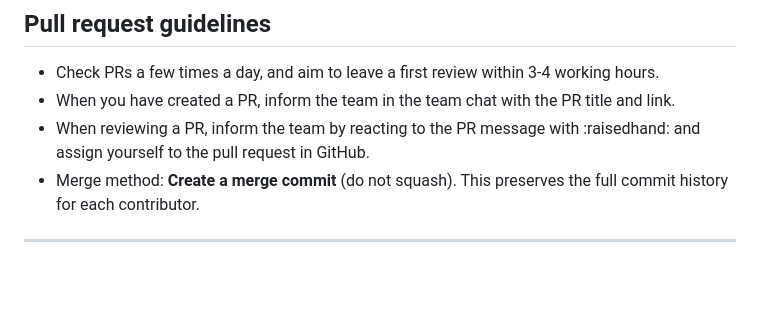
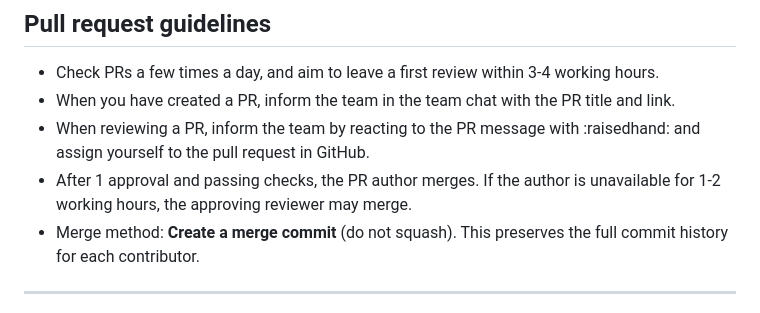
Before and after one commit to teritox/Titanic-Capstone-Project, a Markdown page: CONTRIBUTING.md, the part around the change. Drawn GitHub-style; blank space fills up the shorter version.

Commit message:
Add guideline about who merges

```diff
--- a/CONTRIBUTING.md
+++ b/CONTRIBUTING.md
@@ -122,6 +122,7 @@ Add an explanation of what the pull request does in the form "This pull request.
 * Check PRs a few times a day, and aim to leave a first review within 3-4 working hours.
 * When you have created a PR, inform the team in the team chat with the PR title and link.
 * When reviewing a PR, inform the team by reacting to the PR message with :raisedhand: and assign yourself to the pull request in GitHub.
+* After 1 approval and passing checks, the PR author merges. If the author is unavailable for 1-2 working hours, the approving reviewer may merge.
 * Merge method: **Create a merge commit** (do not squash).
   This preserves the full commit history for each contributor.
 
```
